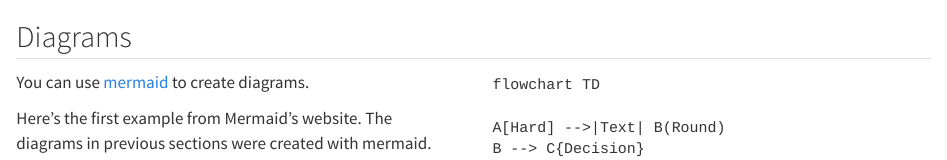
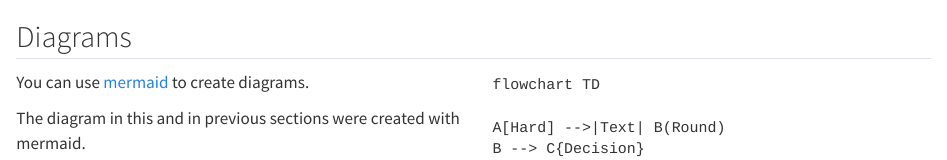
Before and after one commit to lucas-a-meyer/using-quarto, a Quarto document (slides/_diagrams.qmd): the page in a window 1100 px wide, from its top. Rendered offline with R 4.5, knitr and Pandoc in place of Quarto, with nearby package versions.

Commit message:
Work done by Sun Jul  3 21:58:55 PDT 2022

````diff
--- a/slides/_diagrams.qmd
+++ b/slides/_diagrams.qmd
@@ -5,7 +5,7 @@
 ::: {.column}
 You can use [mermaid](https://github.com/mermaid-js/mermaid) to create diagrams.
 
-Here's the first example from Mermaid's website. The diagrams in previous sections were created with mermaid.
+The diagram in this and in previous sections were created with mermaid.
 
 ```mermaid
 flowchart TD
````
Also changed, not shown: slides/_literate-programming.qmd (+2 -2 lines), .quarto/crossref/index.qmd/index.html.json, docs/search.json, 4 other files.
